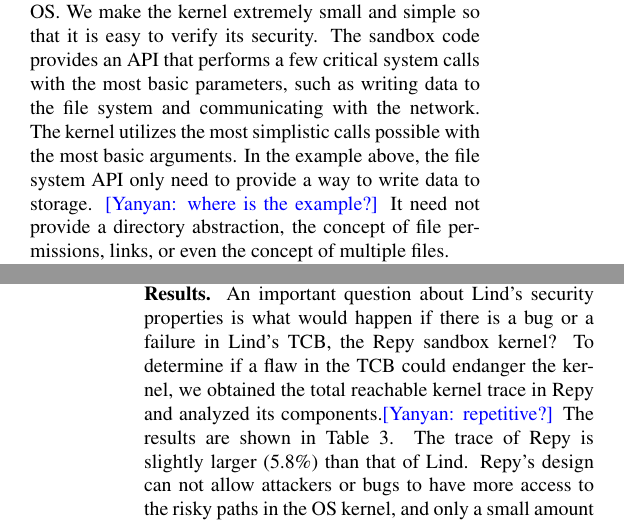
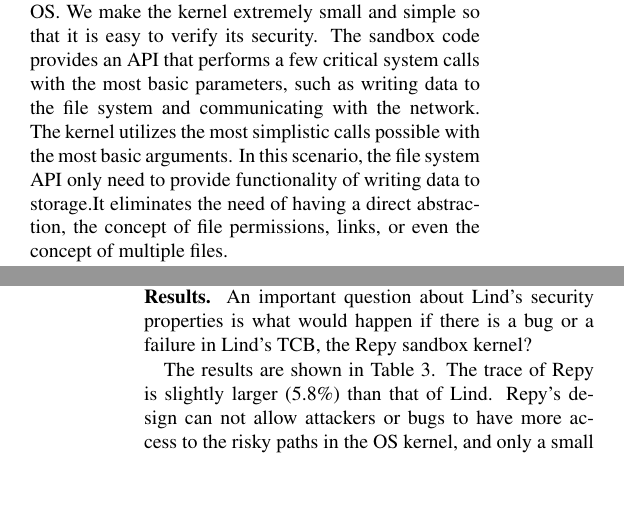
Before and after one commit to detectivelyw/lind_paper_usenix16, a LaTeX document (paper.tex, which reads design.tex, evaluation.tex): two parts of the columns of pages 6 and 11 of 15, joined at a grey line, cut so that both start at the same text, the shorter picture padded with empty space. Compiled offline with pdfLaTeX; a LaTeX package or settings file that is missing is left out.

Commit message:
revisions

```diff
--- a/design.tex
+++ b/design.tex
@@ -196,10 +196,10 @@
 The sandbox code provides an API that performs
 a few critical system calls with the most basic parameters, such as
 writing data to the file system
-and communicating with the network.  The kernel utilizes the most simplistic calls
+and communicating with the network. The kernel utilizes the most simplistic calls
 possible with the most
-basic arguments. In the example above, the file system API only need to provide a way
-to write data to storage. \yanyan{where is the example?} It need not provide a directory abstraction, the
+basic arguments. In this scenario, the file system API only need to provide functionality of writing data to storage.% \yanyan{where is the example?}
+It eliminates the need of having a direct abstraction, the
 concept of file permissions, links, or even the concept of multiple files.
 
 %It should have a set of capabilities that enable the construction of essential and more complicated functions.
--- a/evaluation.tex
+++ b/evaluation.tex
@@ -553,11 +553,9 @@
 
 \noindent
 \textbf{Results.}
-An important question about Lind's security properties is what would happen if
-there is a bug or a failure in Lind's TCB,
-the Repy sandbox kernel? To determine if a flaw in the TCB could endanger the kernel,
-we obtained the total reachable kernel trace in Repy and analyzed its
-components.\yanyan{repetitive?}
+An important question about Lind's security properties is what would happen if there is a bug or a failure in Lind's TCB,
+the Repy sandbox kernel? %To determine if a flaw in the TCB could endanger the kernel, we obtained the total reachable kernel trace in Repy and analyzed its components.\yanyan{repetitive?}
+
 The results are shown in Table \ref{table:trace-Repy}. The trace of Repy is
 slightly larger (5.8\%) than that of Lind.
 Repy's design can not allow attackers or bugs to
```
